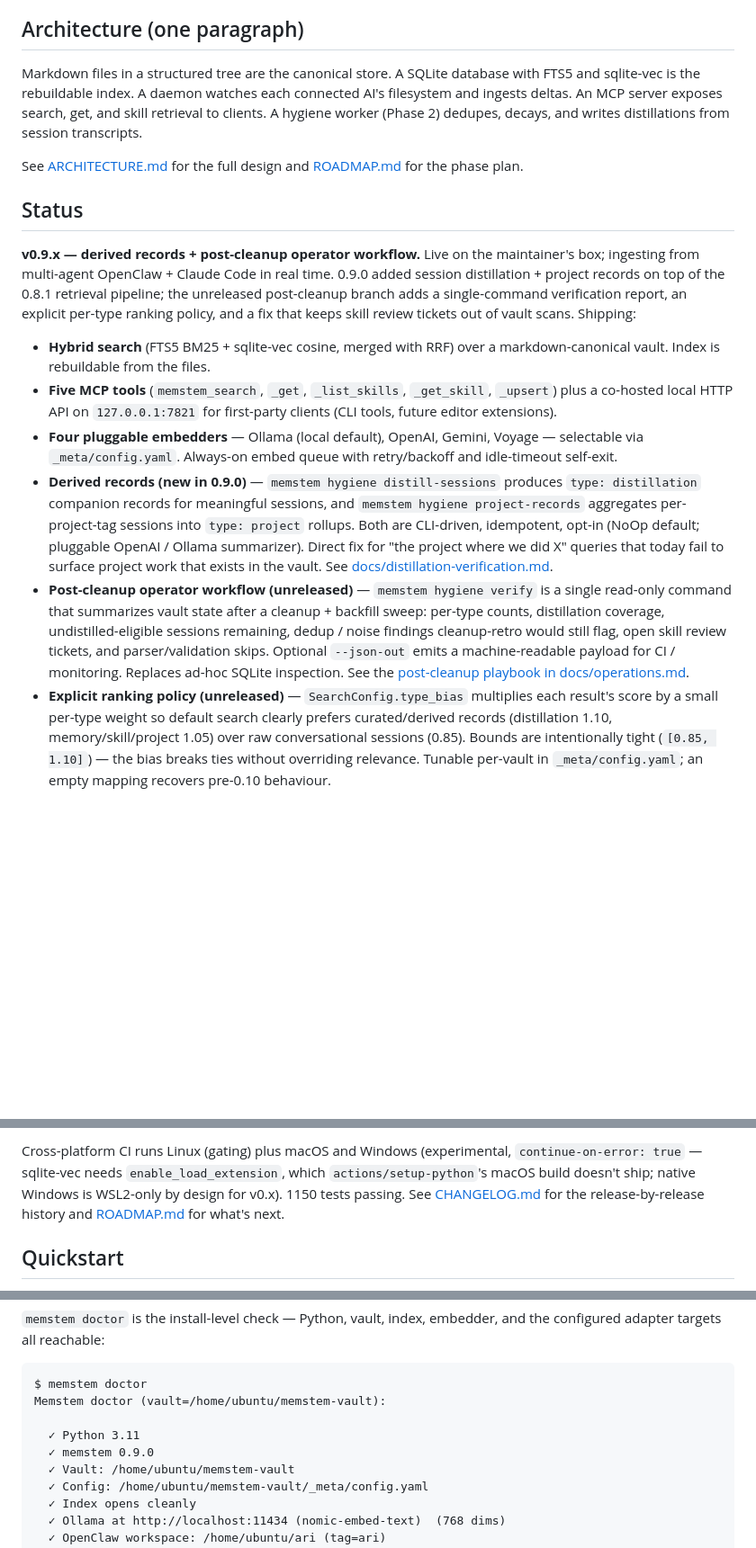
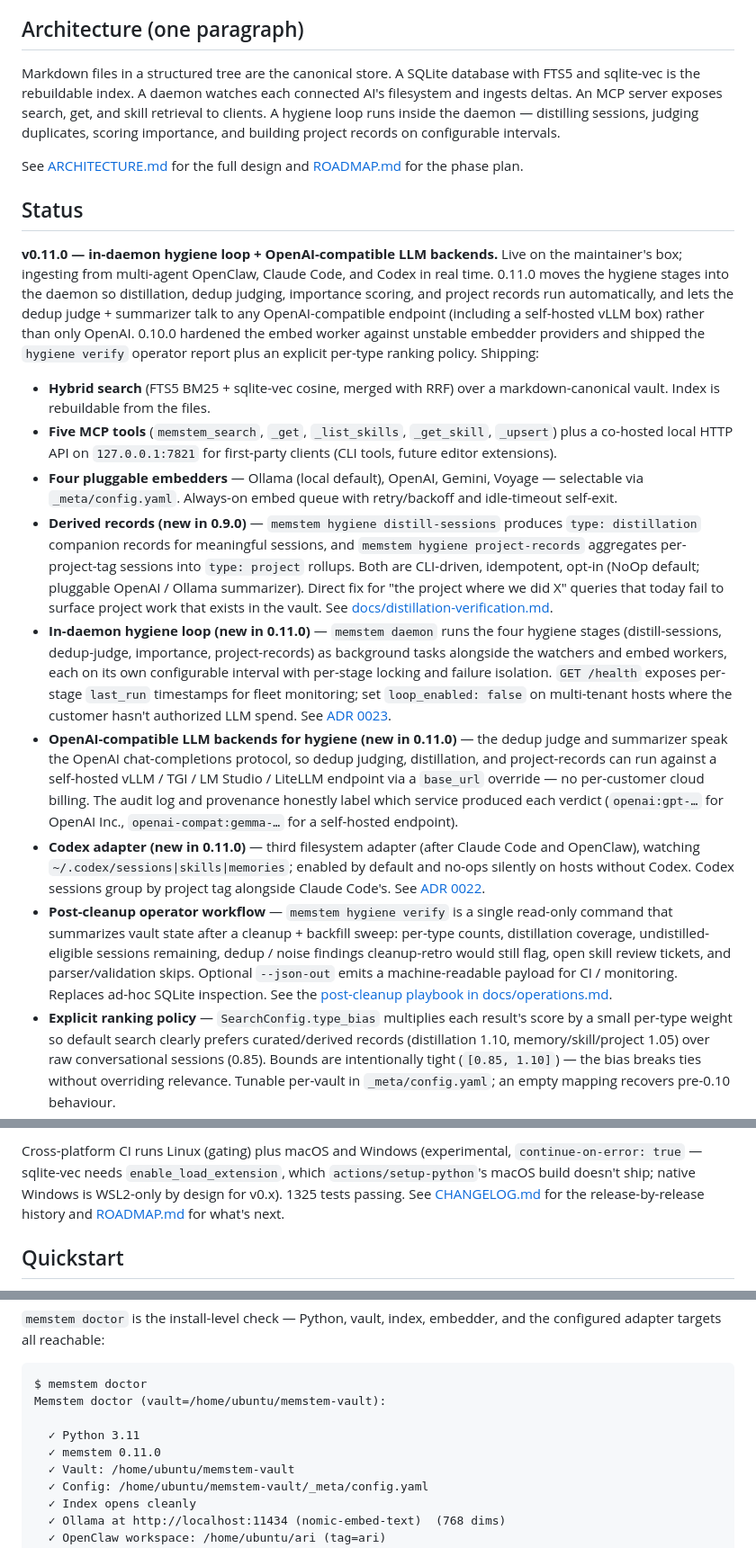
Before and after one commit to Memstem/memstem, a Markdown page: README.md, 3 parts joined by grey strips. Shown at 90% size. Rendered like a GitHub page; blank space fills up the shorter version.

```diff
--- a/README.md
+++ b/README.md
@@ -32,19 +32,21 @@ Memstem solves this by:
 
 ## Architecture (one paragraph)
 
-Markdown files in a structured tree are the canonical store. A SQLite database with FTS5 and sqlite-vec is the rebuildable index. A daemon watches each connected AI's filesystem and ingests deltas. An MCP server exposes search, get, and skill retrieval to clients. A hygiene worker (Phase 2) dedupes, decays, and writes distillations from session transcripts.
+Markdown files in a structured tree are the canonical store. A SQLite database with FTS5 and sqlite-vec is the rebuildable index. A daemon watches each connected AI's filesystem and ingests deltas. An MCP server exposes search, get, and skill retrieval to clients. A hygiene loop runs inside the daemon — distilling sessions, judging duplicates, scoring importance, and building project records on configurable intervals.
 
 See [ARCHITECTURE.md](./ARCHITECTURE.md) for the full design and [ROADMAP.md](./ROADMAP.md) for the phase plan.
 
 ## Status
 
-**v0.9.x — derived records + post-cleanup operator workflow.**
-Live on the maintainer's box; ingesting from multi-agent OpenClaw +
-Claude Code in real time. 0.9.0 added session distillation + project
-records on top of the 0.8.1 retrieval pipeline; the unreleased
-post-cleanup branch adds a single-command verification report, an
-explicit per-type ranking policy, and a fix that keeps skill review
-tickets out of vault scans. Shipping:
+**v0.11.0 — in-daemon hygiene loop + OpenAI-compatible LLM backends.**
+Live on the maintainer's box; ingesting from multi-agent OpenClaw,
+Claude Code, and Codex in real time. 0.11.0 moves the hygiene stages
+into the daemon so distillation, dedup judging, importance scoring, and
+project records run automatically, and lets the dedup judge + summarizer
+talk to any OpenAI-compatible endpoint (including a self-hosted vLLM box)
+rather than only OpenAI. 0.10.0 hardened the embed worker against
+unstable embedder providers and shipped the `hygiene verify` operator
+report plus an explicit per-type ranking policy. Shipping:
 
 - **Hybrid search** (FTS5 BM25 + sqlite-vec cosine, merged with RRF) over a
   markdown-canonical vault. Index is rebuildable from the files.
@@ -63,7 +65,27 @@ tickets out of vault scans. Shipping:
   did X" queries that today fail to surface project work that
   exists in the vault. See
   [docs/distillation-verification.md](./docs/distillation-verification.md).
-- **Post-cleanup operator workflow (unreleased)** — `memstem hygiene
+- **In-daemon hygiene loop (new in 0.11.0)** — `memstem daemon` runs
+  the four hygiene stages (distill-sessions, dedup-judge, importance,
+  project-records) as background tasks alongside the watchers and embed
+  workers, each on its own configurable interval with per-stage locking
+  and failure isolation. `GET /health` exposes per-stage `last_run`
+  timestamps for fleet monitoring; set `loop_enabled: false` on
+  multi-tenant hosts where the customer hasn't authorized LLM spend.
+  See [ADR 0023](./docs/decisions/0023-in-daemon-hygiene-loop.md).
+- **OpenAI-compatible LLM backends for hygiene (new in 0.11.0)** — the
+  dedup judge and summarizer speak the OpenAI chat-completions protocol,
+  so dedup judging, distillation, and project-records can run against a
+  self-hosted vLLM / TGI / LM Studio / LiteLLM endpoint via a `base_url`
+  override — no per-customer cloud billing. The audit log and provenance
+  honestly label which service produced each verdict (`openai:gpt-…` for
+  OpenAI Inc., `openai-compat:gemma-…` for a self-hosted endpoint).
+- **Codex adapter (new in 0.11.0)** — third filesystem adapter (after
+  Claude Code and OpenClaw), watching `~/.codex/sessions|skills|memories`;
+  enabled by default and no-ops silently on hosts without Codex. Codex
+  sessions group by project tag alongside Claude Code's. See
+  [ADR 0022](./docs/decisions/0022-codex-adapter.md).
+- **Post-cleanup operator workflow** — `memstem hygiene
   verify` is a single read-only command that summarizes vault state
   after a cleanup + backfill sweep: per-type counts, distillation
   coverage, undistilled-eligible sessions remaining, dedup /
@@ -72,7 +94,7 @@ tickets out of vault scans. Shipping:
   emits a machine-readable payload for CI / monitoring. Replaces
   ad-hoc SQLite inspection. See the [post-cleanup playbook in
   docs/operations.md](./docs/operations.md#post-cleanup-operator-playbook).
-- **Explicit ranking policy (unreleased)** — `SearchConfig.type_bias`
+- **Explicit ranking policy** — `SearchConfig.type_bias`
   multiplies each result's score by a small per-type weight so
   default search clearly prefers curated/derived records (distillation
   1.10, memory/skill/project 1.05) over raw conversational sessions
@@ -95,7 +117,7 @@ Cross-platform CI runs Linux (gating) plus macOS and Windows
 (experimental, `continue-on-error: true` — sqlite-vec needs
 `enable_load_extension`, which `actions/setup-python`'s macOS build
 doesn't ship; native Windows is WSL2-only by design for v0.x).
-1150 tests passing. See [CHANGELOG.md](./CHANGELOG.md) for the
+1325 tests passing. See [CHANGELOG.md](./CHANGELOG.md) for the
 release-by-release history and [ROADMAP.md](./ROADMAP.md) for what's
 next.
 
@@ -333,7 +355,7 @@ $ memstem doctor
 Memstem doctor (vault=/home/ubuntu/memstem-vault):
 
   ✓ Python 3.11
-  ✓ memstem 0.9.0
+  ✓ memstem 0.11.0
   ✓ Vault: /home/ubuntu/memstem-vault
   ✓ Config: /home/ubuntu/memstem-vault/_meta/config.yaml
   ✓ Index opens cleanly
```
Also changed, not shown: CHANGELOG.md (+44 -27 lines).
